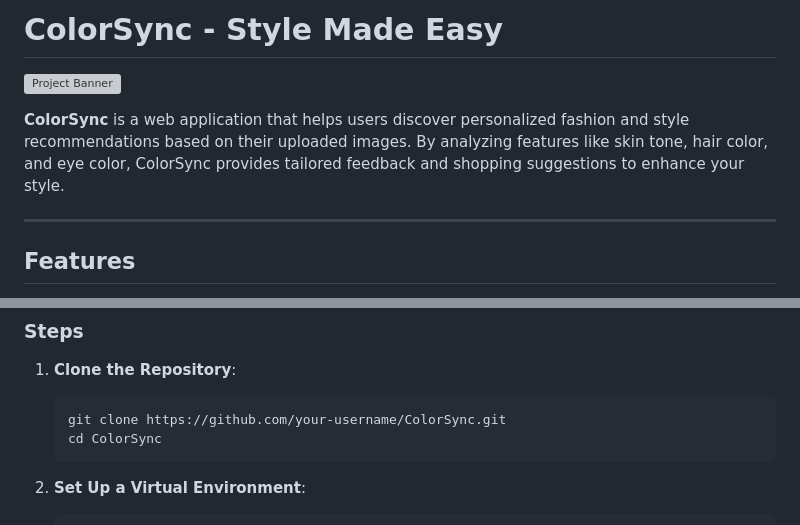
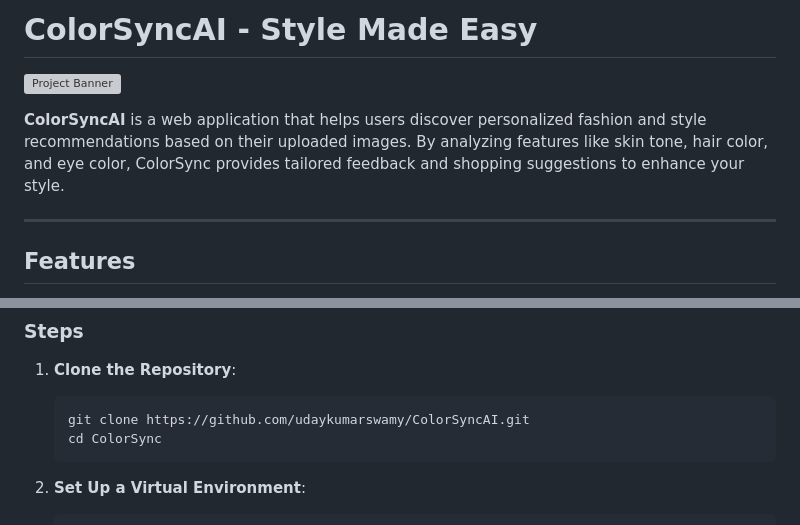
Before and after one commit to udaykumarswamy/ColorSyncAI, a Markdown page: README.md, 2 parts joined by grey strips. GitHub-like rendering; grey boxes are pictures that could not be loaded.

Commit message:
changes in url

````diff
--- a/README.md
+++ b/README.md
@@ -1,8 +1,8 @@
-# **ColorSync - Style Made Easy**
+# **ColorSyncAI - Style Made Easy**
 
 ![Project Banner](https://www.hongkongda.com/wp-content/uploads/2024/05/aim_18741_1.jpg)
 
-**ColorSync** is a web application that helps users discover personalized fashion and style recommendations based on their uploaded images. By analyzing features like skin tone, hair color, and eye color, ColorSync provides tailored feedback and shopping suggestions to enhance your style.
+**ColorSyncAI** is a web application that helps users discover personalized fashion and style recommendations based on their uploaded images. By analyzing features like skin tone, hair color, and eye color, ColorSync provides tailored feedback and shopping suggestions to enhance your style.
 
 ---
 
@@ -46,7 +46,7 @@ Follow these steps to set up the project locally:
 
 1. **Clone the Repository**:
    ```bash
-   git clone https://github.com/your-username/ColorSync.git
+   git clone https://github.com/udaykumarswamy/ColorSyncAI.git
    cd ColorSync
    ```
 
````
